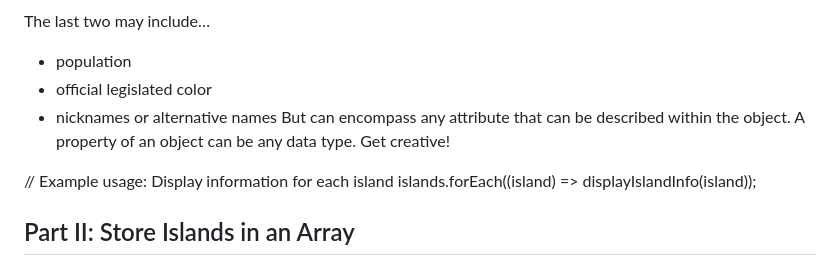
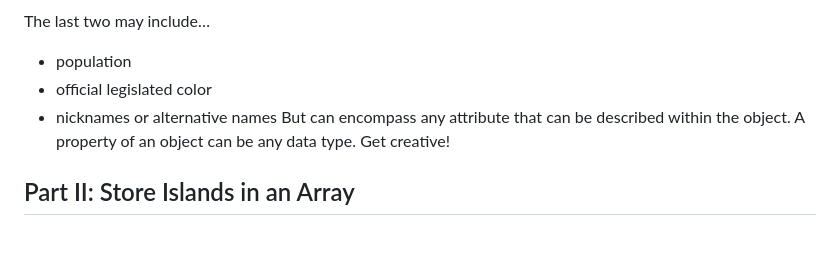
Before and after one commit to cadekane/hawaiian-islands-solution, a Markdown page: README.md, the part around one of its changes. Rendered like a GitHub page; blank space fills up the shorter version.

```diff
--- a/README.md
+++ b/README.md
@@ -50,9 +50,6 @@ The last two may include…
 - nicknames or alternative names
 But can encompass any attribute that can be described within the object. A property of an object can be any data type. Get creative!
 
-// Example usage: Display information for each island
-islands.forEach((island) => displayIslandInfo(island));
-
 ## Part II: Store Islands in an Array
 
 Now that we have defined objects for each Hawaiian Island, let's organize them into an array. Create an array named islands and add each island object to it. Because we have already defined each island, we will just create the array and push each of our island objects into it.
```
Also changed, not shown: other parts of README.md (+4 -4 lines).
